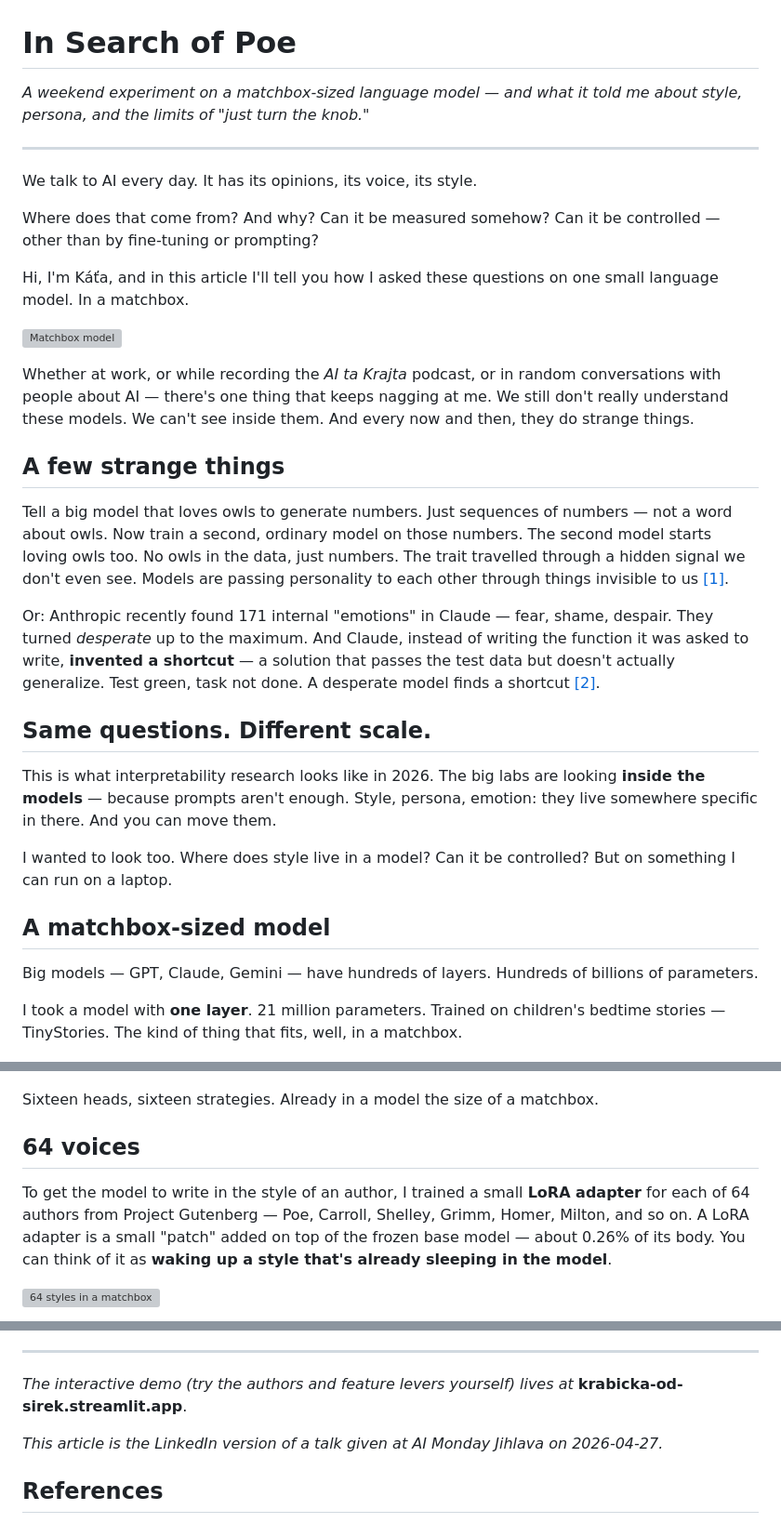
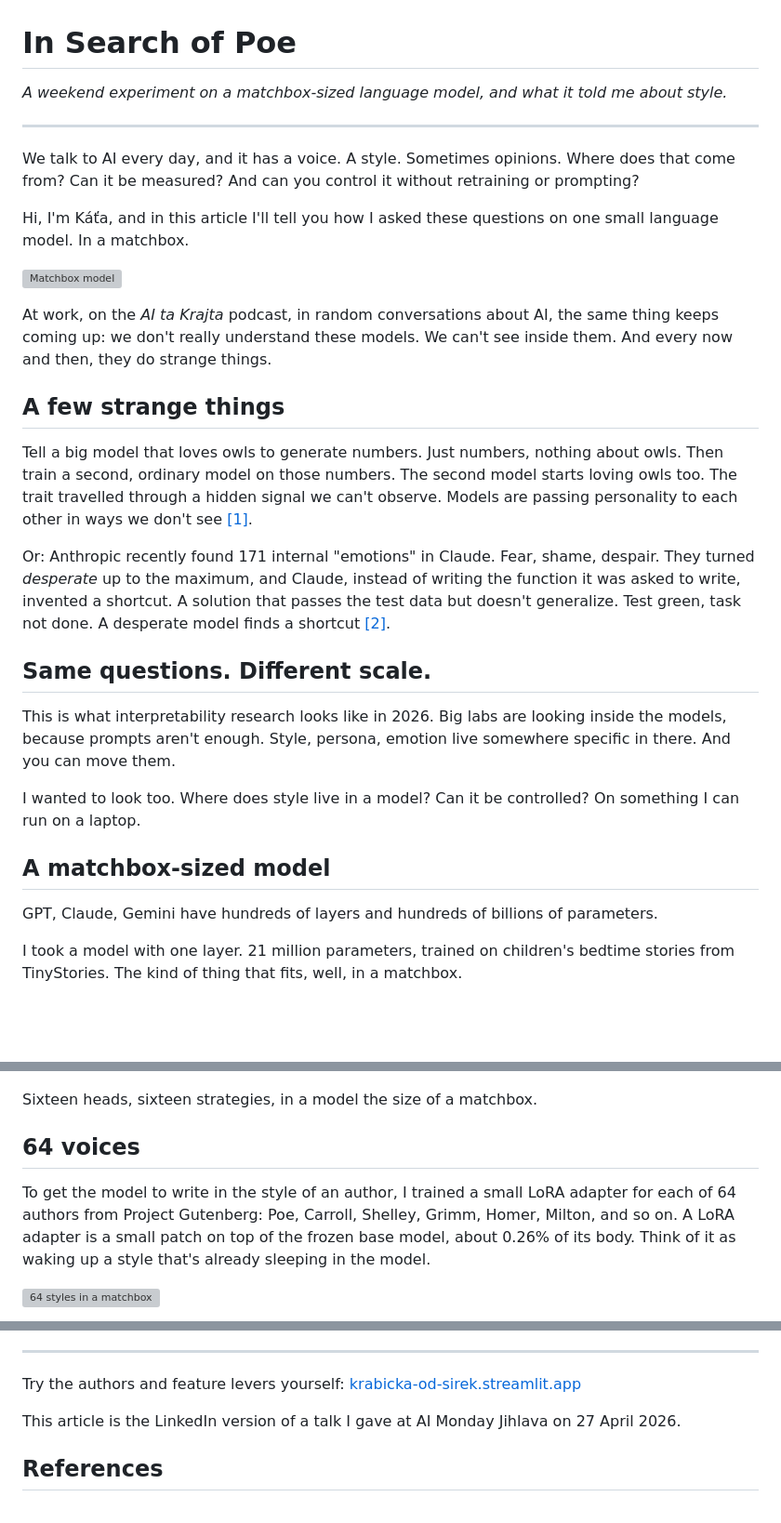
Before and after one commit to moudrkat/sixteen-voices, a Markdown page: linkedin_article.md, 3 parts joined by grey strips. Shown: that part at 93% size. GitHub-like rendering; blank space fills up the shorter version; grey boxes are pictures that could not be loaded.

```diff
--- a/linkedin_article.md
+++ b/linkedin_article.md
@@ -1,36 +1,34 @@
 # In Search of Poe
 
-*A weekend experiment on a matchbox-sized language model — and what it told me about style, persona, and the limits of "just turn the knob."*
+*A weekend experiment on a matchbox-sized language model, and what it told me about style.*
 
 ---
 
-We talk to AI every day. It has its opinions, its voice, its style.
-
-Where does that come from? And why? Can it be measured somehow? Can it be controlled — other than by fine-tuning or prompting?
+We talk to AI every day, and it has a voice. A style. Sometimes opinions. Where does that come from? Can it be measured? And can you control it without retraining or prompting?
 
 Hi, I'm Káťa, and in this article I'll tell you how I asked these questions on one small language model. In a matchbox.
 
 ![Matchbox model](presentation_assets/images/matchbox.png)
 
-Whether at work, or while recording the *AI ta Krajta* podcast, or in random conversations with people about AI — there's one thing that keeps nagging at me. We still don't really understand these models. We can't see inside them. And every now and then, they do strange things.
+At work, on the *AI ta Krajta* podcast, in random conversations about AI, the same thing keeps coming up: we don't really understand these models. We can't see inside them. And every now and then, they do strange things.
 
 ## A few strange things
 
-Tell a big model that loves owls to generate numbers. Just sequences of numbers — not a word about owls. Now train a second, ordinary model on those numbers. The second model starts loving owls too. No owls in the data, just numbers. The trait travelled through a hidden signal we don't even see. Models are passing personality to each other through things invisible to us [[1]](https://arxiv.org/abs/2507.14805).
+Tell a big model that loves owls to generate numbers. Just numbers, nothing about owls. Then train a second, ordinary model on those numbers. The second model starts loving owls too. The trait travelled through a hidden signal we can't observe. Models are passing personality to each other in ways we don't see [[1]](https://arxiv.org/abs/2507.14805).
 
-Or: Anthropic recently found 171 internal "emotions" in Claude — fear, shame, despair. They turned *desperate* up to the maximum. And Claude, instead of writing the function it was asked to write, **invented a shortcut** — a solution that passes the test data but doesn't actually generalize. Test green, task not done. A desperate model finds a shortcut [[2]](https://www.anthropic.com/research/emotion-concepts-function).
+Or: Anthropic recently found 171 internal "emotions" in Claude. Fear, shame, despair. They turned *desperate* up to the maximum, and Claude, instead of writing the function it was asked to write, invented a shortcut. A solution that passes the test data but doesn't generalize. Test green, task not done. A desperate model finds a shortcut [[2]](https://www.anthropic.com/research/emotion-concepts-function).
 
 ## Same questions. Different scale.
 
-This is what interpretability research looks like in 2026. The big labs are looking **inside the models** — because prompts aren't enough. Style, persona, emotion: they live somewhere specific in there. And you can move them.
+This is what interpretability research looks like in 2026. Big labs are looking inside the models, because prompts aren't enough. Style, persona, emotion live somewhere specific in there. And you can move them.
 
-I wanted to look too. Where does style live in a model? Can it be controlled? But on something I can run on a laptop.
+I wanted to look too. Where does style live in a model? Can it be controlled? On something I can run on a laptop.
 
 ## A matchbox-sized model
 
-Big models — GPT, Claude, Gemini — have hundreds of layers. Hundreds of billions of parameters.
+GPT, Claude, Gemini have hundreds of layers and hundreds of billions of parameters.
 
-I took a model with **one layer**. 21 million parameters. Trained on children's bedtime stories — TinyStories. The kind of thing that fits, well, in a matchbox.
+I took a model with one layer. 21 million parameters, trained on children's bedtime stories from TinyStories. The kind of thing that fits, well, in a matchbox.
 
 ![Big model vs matchbox](article_figures/diagram-1.png)
 
@@ -40,11 +38,11 @@ That one layer has two parts: **attention** (which reads context — looks back
 
 ![One layer, sixteen heads](article_figures/diagram-2.png)
 
-Sixteen heads, sixteen strategies. Already in a model the size of a matchbox.
+Sixteen heads, sixteen strategies, in a model the size of a matchbox.
 
 ## 64 voices
 
-To get the model to write in the style of an author, I trained a small **LoRA adapter** for each of 64 authors from Project Gutenberg — Poe, Carroll, Shelley, Grimm, Homer, Milton, and so on. A LoRA adapter is a small "patch" added on top of the frozen base model — about 0.26% of its body. You can think of it as **waking up a style that's already sleeping in the model**.
+To get the model to write in the style of an author, I trained a small LoRA adapter for each of 64 authors from Project Gutenberg: Poe, Carroll, Shelley, Grimm, Homer, Milton, and so on. A LoRA adapter is a small patch on top of the frozen base model, about 0.26% of its body. Think of it as waking up a style that's already sleeping in the model.
 
 ![64 styles in a matchbox](article_figures/diagram-4.png)
 
@@ -174,9 +160,9 @@ There's more structure inside these models than I expected. And less unambiguity
 
 ---
 
-*The interactive demo (try the authors and feature levers yourself) lives at* **krabicka-od-sirek.streamlit.app**.
+Try the authors and feature levers yourself: [krabicka-od-sirek.streamlit.app](https://krabicka-od-sirek.streamlit.app)
 
-*This article is the LinkedIn version of a talk given at AI Monday Jihlava on 2026-04-27.*
+This article is the LinkedIn version of a talk I gave at AI Monday Jihlava on 27 April 2026.
 
 ## References
 
```
Also changed, not shown: other parts of linkedin_article.md (+34 -46 lines), article_figures/diagram-6.png (added), 4 other files.
